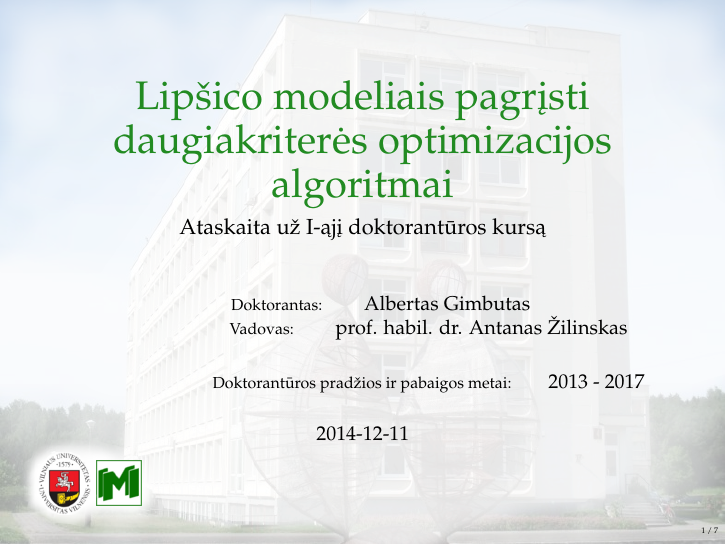
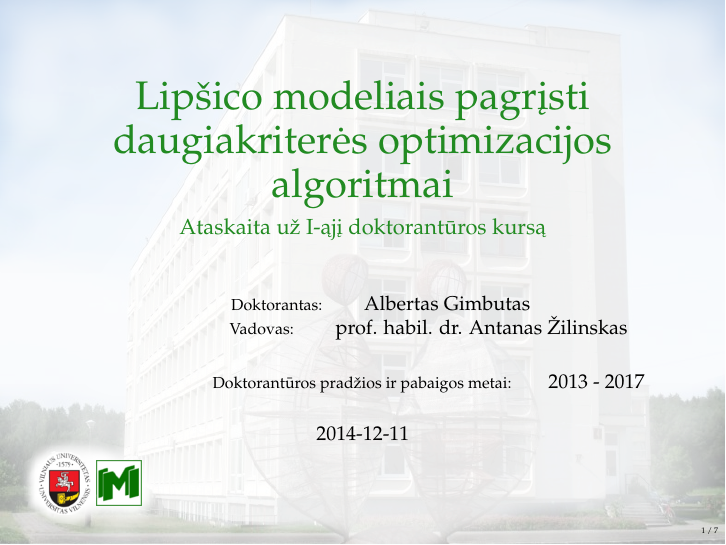
Before and after one commit to LIKS/phd_report_slides_template_lt, LaTeX slides (slides.tex): page 1 of 7. The pictures show the PDF file slides.pdf that the author committed with the source.

Commit message:
Update subtitle color, change it from black to green.

```diff
--- a/slides.tex
+++ b/slides.tex
@@ -31,7 +31,7 @@
 \include{pythonlisting}
 
 \title{Lipšico modeliais pagrįsti daugiakriterės optimizacijos algoritmai}
-\subtitle{\color{black}Ataskaita už I-ąjį doktorantūros kursą}
+\subtitle{Ataskaita už I-ąjį doktorantūros kursą}
 \author{\scriptsize \hspace{2em} Doktorantas: \hspace{2em} \small Albertas Gimbutas\\
 \scriptsize \hspace{8em} Vadovas: \hspace{2em} \small prof. habil. dr. Antanas Žilinskas}
 \institute[]
```
Also changed, not shown: slides.pdf.
